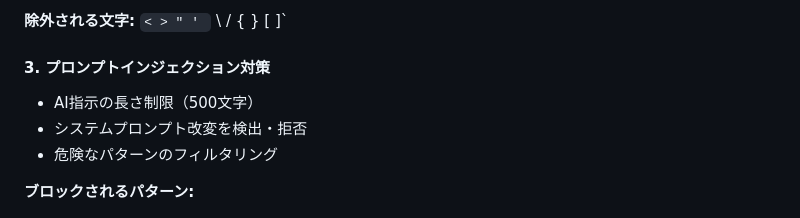
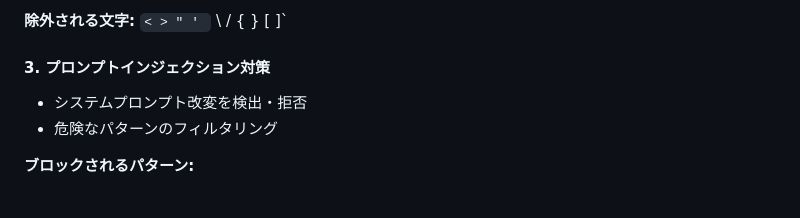
Before and after one commit to HarmoniaEpic/ollama-markdown-coediting-server, a Markdown page: README.md, the part around the change. GitHub-like rendering.

```diff
--- a/README.md
+++ b/README.md
@@ -326,7 +326,6 @@ GET /api/templates/default.md          ✅ 許可
 **除外される文字:** `< > " ' ` \ / { } [ ]`
 
 #### 3. プロンプトインジェクション対策
-- AI指示の長さ制限（500文字）
 - システムプロンプト改変を検出・拒否
 - 危険なパターンのフィルタリング
 
```
